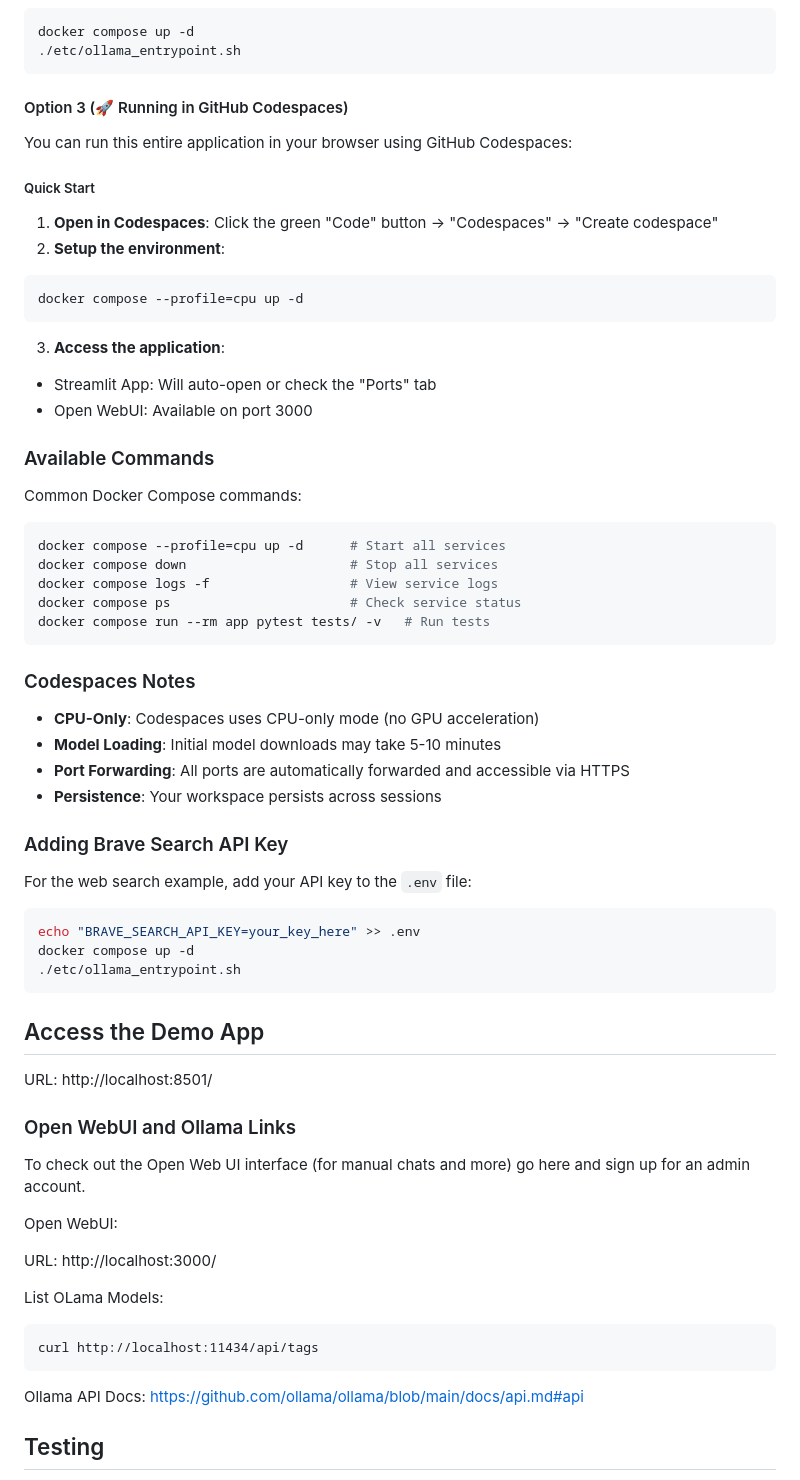
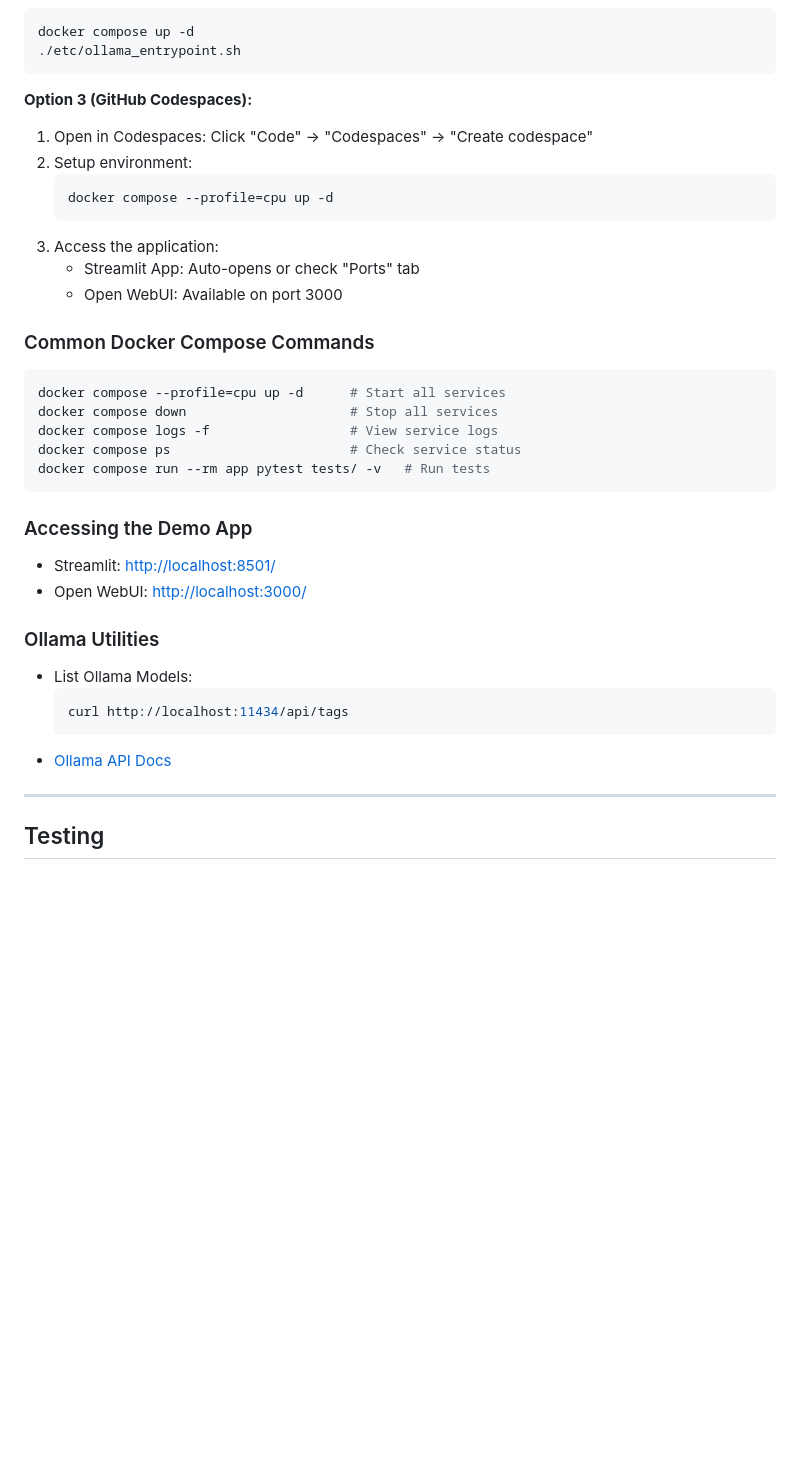
Before and after one commit to jbsoftware-io/gen-ai-starter, a Markdown page: README.md, the part around one of its changes. Rendered like a GitHub page; blank space fills up the shorter version.

````diff
--- a/README.md
+++ b/README.md
@@ -43,22 +76,17 @@ docker compose up -d
 ./etc/ollama_entrypoint.sh
 ```
 
-#### Option 3 (🚀 Running in GitHub Codespaces)
+**Option 3 (GitHub Codespaces):**
+1. Open in Codespaces: Click "Code" → "Codespaces" → "Create codespace"
+2. Setup environment:
+    ```bash
+    docker compose --profile=cpu up -d
+    ```
+3. Access the application:
+    - Streamlit App: Auto-opens or check "Ports" tab
+    - Open WebUI: Available on port 3000
 
-You can run this entire application in your browser using GitHub Codespaces:
-##### Quick Start
-1. **Open in Codespaces**: Click the green "Code" button → "Codespaces" → "Create codespace"
-2. **Setup the environment**:
-```
-docker compose --profile=cpu up -d
-```
-3. **Access the application**:
-  - Streamlit App: Will auto-open or check the "Ports" tab
-  - Open WebUI: Available on port 3000
-
-### Available Commands
-
-Common Docker Compose commands:
+### Common Docker Compose Commands
 ```bash
 docker compose --profile=cpu up -d      # Start all services
 docker compose down                     # Stop all services
@@ -67,41 +95,18 @@ docker compose ps                       # Check service status
 docker compose run --rm app pytest tests/ -v   # Run tests
 ```
 
-### Codespaces Notes
+### Accessing the Demo App
+- Streamlit: [http://localhost:8501/](http://localhost:8501/)
+- Open WebUI: [http://localhost:3000/](http://localhost:3000/)
 
-- **CPU-Only**: Codespaces uses CPU-only mode (no GPU acceleration)
-- **Model Loading**: Initial model downloads may take 5-10 minutes
-- **Port Forwarding**: All ports are automatically forwarded and accessible via HTTPS
-- **Persistence**: Your workspace persists across sessions
+### Ollama Utilities
+- List Ollama Models:
+    ```bash
+    curl http://localhost:11434/api/tags
+    ```
+- [Ollama API Docs](https://github.com/ollama/ollama/blob/main/docs/api.md#api)
 
-### Adding Brave Search API Key
-
-For the web search example, add your API key to the `.env` file:
-```bash
-echo "BRAVE_SEARCH_API_KEY=your_key_here" >> .env
-docker compose up -d
-./etc/ollama_entrypoint.sh
-```
-
-## Access the Demo App
-
-URL: http://localhost:8501/
-
-### Open WebUI and Ollama Links
-
-To check out the Open Web UI interface (for manual chats and more) go here and sign up for an admin account.
-
-Open WebUI:
-
-URL: http://localhost:3000/
-
-List OLama Models:
-
-```
-curl http://localhost:11434/api/tags
-```
-
-Ollama API Docs: https://github.com/ollama/ollama/blob/main/docs/api.md#api
+---
 
 ## Testing
 
````
Also changed, not shown: other parts of README.md (+107 -55 lines).
